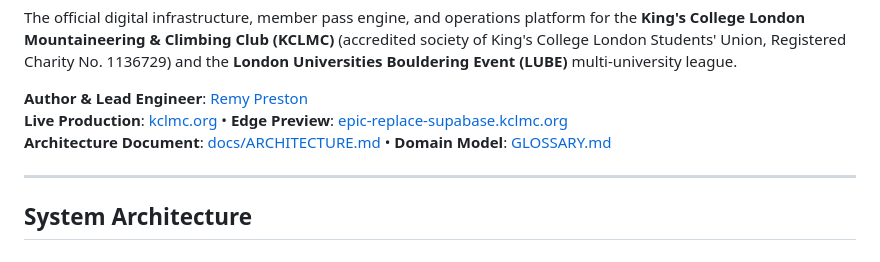
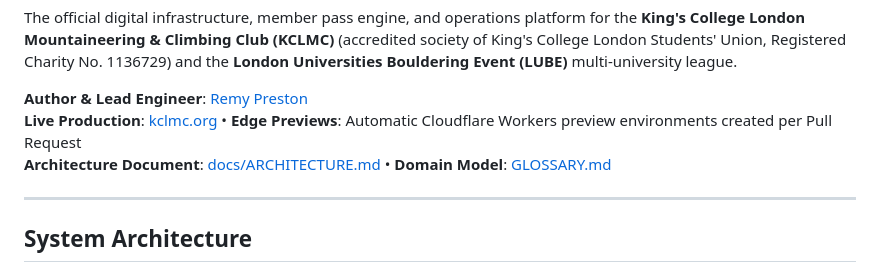
Before and after one commit to RemTypes/kclmc-portal, a Markdown page: README.md, the part around the change. GitHub-like rendering.

Commit message:
docs(handover): replace branch preview url with automatic PR preview note

```diff
--- a/README.md
+++ b/README.md
@@ -12,7 +12,7 @@
 The official digital infrastructure, member pass engine, and operations platform for the **King's College London Mountaineering & Climbing Club (KCLMC)** (accredited society of King's College London Students' Union, Registered Charity No. 1136729) and the **London Universities Bouldering Event (LUBE)** multi-university league.
 
 **Author & Lead Engineer**: [Remy Preston](https://github.com/RemTypes)
-**Live Production**: [kclmc.org](https://kclmc.org) • **Edge Preview**: [epic-replace-supabase.kclmc.org](https://epic-replace-supabase.kclmc.org)
+**Live Production**: [kclmc.org](https://kclmc.org) • **Edge Previews**: Automatic Cloudflare Workers preview environments created per Pull Request
 **Architecture Document**: [docs/ARCHITECTURE.md](docs/ARCHITECTURE.md) • **Domain Model**: [GLOSSARY.md](GLOSSARY.md)
 
 ---
```
Also changed, not shown: SESSION_HANDOVER.md (+1 -1 lines).
